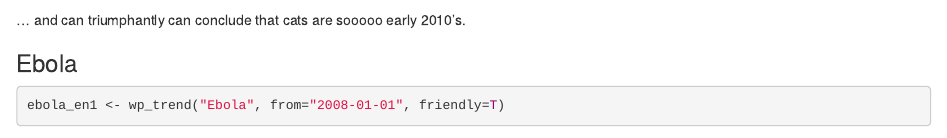
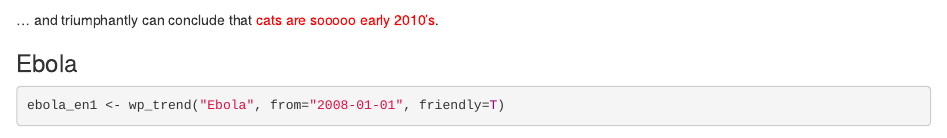
Before and after one commit to petermeissner/wikipediatrend, an R Markdown document (Readme.Rmd): the page in a window 1100 px wide, from 2900 px down. Rendered offline with R 4.5, knitr and Pandoc, with nearby package versions; some code elsewhere in the file could not run offline.

Commit message:
minor: readme updates

````diff
--- a/Readme.Rmd
+++ b/Readme.Rmd
@@ -116,7 +116,7 @@ plot( cats,
 lines(cats)
 ```
 
-... and can triumphantly can conclude that cats are sooooo early 2010's.
+... and triumphantly can conclude that <span style="color:red">cats are sooooo early 2010's</span>.
 
 ### Ebola
 
````
